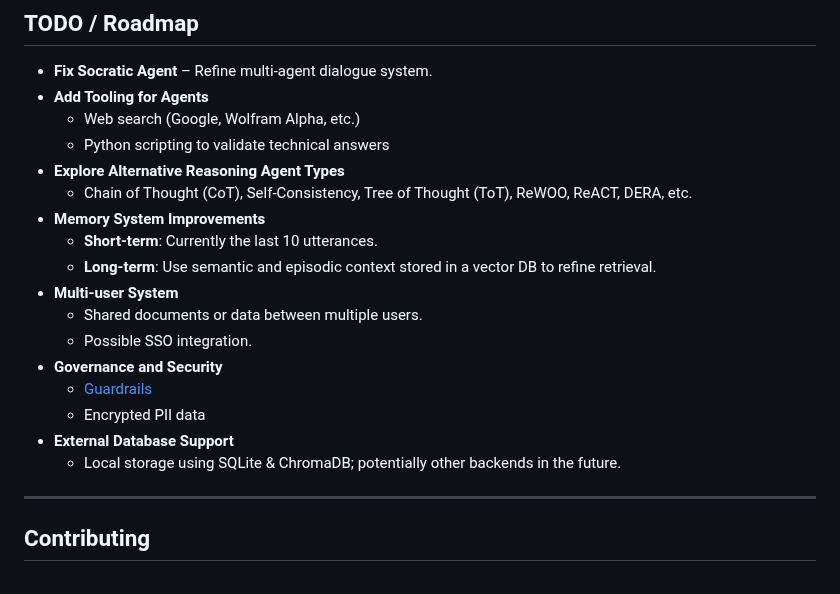
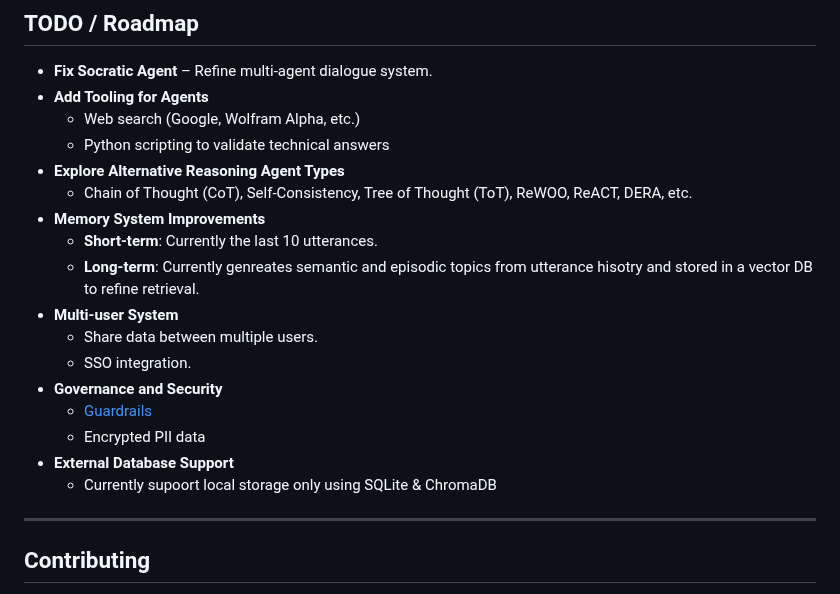
Before and after one commit to gitwater/stateful-agentic-framework, a Markdown page: README.md, the part around the change. Rendered like a GitHub page.

```diff
--- a/README.md
+++ b/README.md
@@ -181,15 +181,15 @@ The vector database is used to store semantic embeddings for long-term memory re
   - Chain of Thought (CoT), Self-Consistency, Tree of Thought (ToT), ReWOO, ReACT, DERA, etc.
 * **Memory System Improvements**
   - **Short-term**: Currently the last 10 utterances.
-  - **Long-term**: Use semantic and episodic context stored in a vector DB to refine retrieval.
+  - **Long-term**: Currently genreates semantic and episodic topics from utterance hisotry and stored in a vector DB to refine retrieval.
 * **Multi-user System**
-  - Shared documents or data between multiple users.
-  - Possible SSO integration.
+  - Share data between multiple users.
+  - SSO integration.
 * **Governance and Security**
   - [Guardrails](https://github.com/guardrails-ai/guardrails)
   - Encrypted PII data
 * **External Database Support**
-  - Local storage using SQLite & ChromaDB; potentially other backends in the future.
+  - Currently supoort local storage only using SQLite & ChromaDB
 
 ---
 
```
